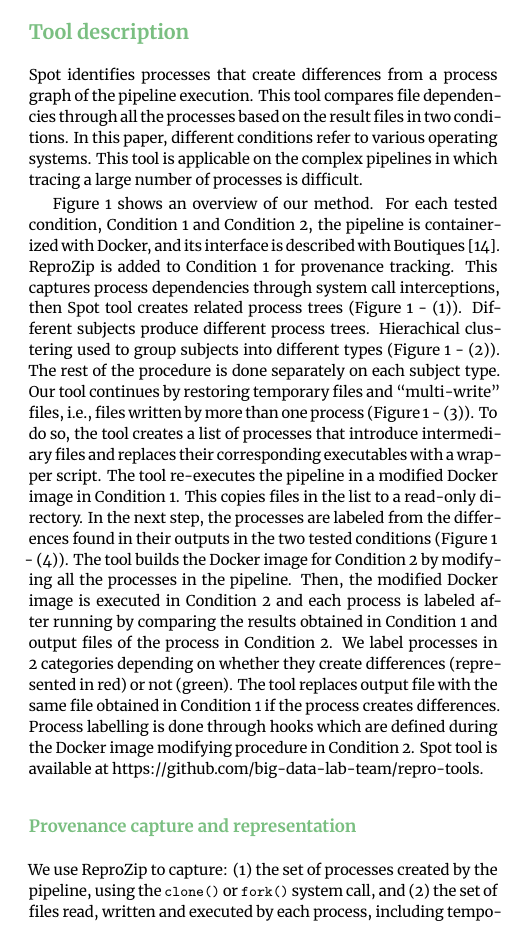
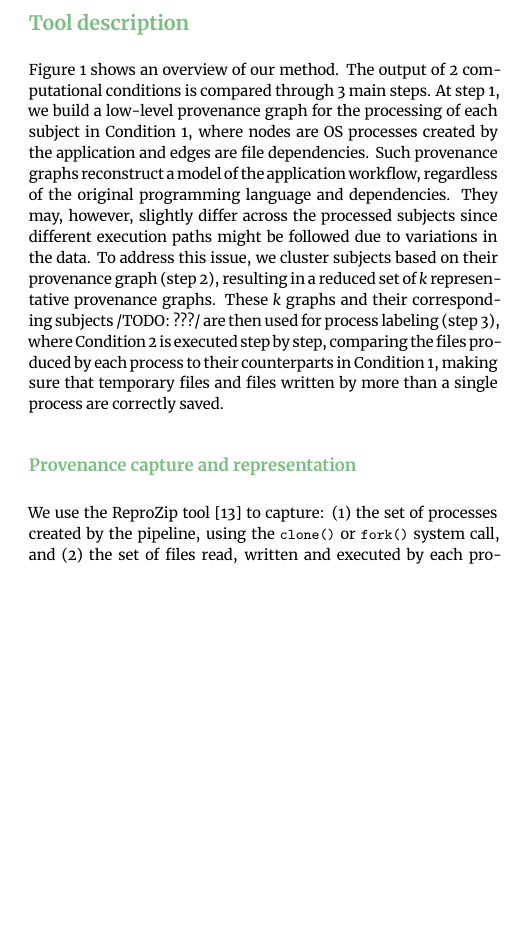
Before and after one commit to ali4006/HCP-reproducibility-paper, a LaTeX paper (paper.tex): part of one column of page 2 of 7, cut so that both start at the same text, the shorter picture padded with empty space. Compiled offline with XeLaTeX.

Commit message:
Working on the method

```diff
--- a/paper.tex
+++ b/paper.tex
@@ -39,6 +39,7 @@
 \newcommand{\reprozip}[0]{ReproZip\xspace}
 \newcommand{\tristan}[1]{\color{blue}\textbf{From Tristan:}#1\color{black}}
 \newcommand{\english}[1]{\uwave{#1}}
+\newcommand{\toolname}[0]{Spot\xspace}
 
 
 \title{File-based localization of numerical perturbations in data analysis pipelines}
@@ -200,44 +201,21 @@ application to pre-processing pipelines of the HCP project.
 
 \section{Tool description}
 
-Spot identifies processes that create differences from a process graph of the pipeline execution.
-This tool compares file dependencies through all the processes based on the result files in two conditions.
-In this paper, different conditions refer to various operating systems.
-This tool is applicable on the complex pipelines in which tracing a large number of processes is difficult.
-
-Figure~\ref{fig:overview-tool} shows an overview of our method. For each tested
-condition, Condition 1 and Condition 2, the pipeline is containerized with
-Docker, and its interface is described with
-Boutiques~\cite{glatard2017boutiques}.
-\reprozip is added to Condition 1 for provenance tracking.
-This captures process dependencies through system call interceptions,
-then Spot tool creates related process trees (Figure~\ref{fig:overview-tool} - (1)).
-Different subjects produce different process trees.
-Hierachical clustering used to group subjects into different types (Figure~\ref{fig:overview-tool} - (2)).
-The rest of the procedure is done separately on each subject type.
-Our tool continues by
-restoring temporary files and ``multi-write" files, i.e., files written
-by more than one process (Figure~\ref{fig:overview-tool} - (3)).
-To do so, the tool creates a list of processes
-that introduce intermediary files and replaces their corresponding executables with a wrapper script.
-The tool re-executes the pipeline in a modified Docker image in Condition 1.
-This copies files in the list to a read-only directory.
-In the next step, the
-processes are labeled from the differences found in their outputs in the
-two tested conditions (Figure~\ref{fig:overview-tool} - (4)).
-The tool builds the Docker image for Condition 2 by modifying all
-the processes in the pipeline. Then, the modified Docker
-image is executed in Condition 2 and each process is labeled after
-running by comparing the results obtained in Condition 1
-and output files of the process in Condition 2. We label processes in 2
-categories depending on whether they
-create differences (represented in red) or not (green).
-The tool replaces output file with the same file obtained in Condition 1
-if the process creates differences.
-Process labelling
-is done through hooks which are defined during the Docker image modifying
-procedure in Condition 2.
-Spot tool is available at https://github.com/big-data-lab-team/repro-tools.
+Figure~\ref{fig:overview-tool} shows an overview of our method. The output
+of 2 computational conditions is compared through 3 main steps. At step 1,
+we build a low-level provenance graph for the processing of each subject in
+Condition 1, where nodes are OS processes created by the application and
+edges are file dependencies. Such provenance graphs reconstruct a model of
+the application workflow, regardless of the original programming language
+and dependencies. They may, however, slightly differ across the processed
+subjects since different execution paths might be followed due to
+variations in the data. To address this issue, we cluster subjects based on
+their provenance graph (step 2), resulting in a reduced set of $k$
+representative provenance graphs. These $k$ graphs and their corresponding
+subjects /TODO: ???/ are then used for process labeling (step 3), where
+Condition 2 is executed step by step, comparing the files produced by each
+process to their counterparts in Condition 1, making sure that temporary
+files and files written by more than a single process are correctly saved.
 
 \begin{figure}
   \centering
@@ -250,13 +228,12 @@ Spot tool is available at https://github.com/big-data-lab-team/repro-tools.
 
 \subsection{Provenance capture and representation}
 
-We use \reprozip
+We use the \reprozip tool~\cite{rampin2016reprozip}
 to capture: (1) the set of processes created by the
 pipeline, using the \texttt{clone()} or \texttt{fork()} system call, and
 (2) the set of files read, written and executed by each process, including
 temporary files. \reprozip collects this information through the
 \texttt{ptrace()} system call and stores it in a SQLite database.
 
-Our tool reconstructs a \emph{process tree} starting from the first process
+\toolname reconstructs a \emph{process tree} starting from the first process
 created by the pipeline and traversing processes through \texttt{clone()}
-and \texttt{fork()} dependencies. Our tool also creates a process \emph{graph}
@@ -267,4 +244,3 @@ is read by B. Figure~\ref{fig:simple_script} shows an example of a process
 tree and graph constructed from the example pipeline in
 Listing~\ref{listing:sample-script}.
 
-Different subjects may lead to different process trees, due to
@@ -274 +246,0 @@ times in some subjects. Some of these differences can be neglected, for
-instance, when a data decompression step is present at the beginning of the
@@ -279,38 +247,5 @@ Accordingly, we cluster subjects into different types.
 \begin{listing}
-\begin{minted}[frame=single,
-  framesep=3mm,
-  linenos=false,
-  xleftmargin=0pt,
-  tabsize=4]{bash}
-#!/bin/bash
-
-# This script extracts the brain from an input image,
-# measures the volume of the extracted brain,
-# and creates a binarized brain mask.
-
-if [ $# != 1 ]
-then
-    echo "usage: $0 <inputimage.nii.gz>"
-    exit 1
-fi
-
-# Parse argument, set file names
-input_image=$1
-bet_output=$(basename "${input_image}" \
-                       .nii.gz)_brain.nii.gz
-bet_output_binarized=$(basename "${input_image}" \
-                       .nii.gz)_brain_bin.nii.gz
-
-# Run FSL bet, put result in ${bet_output}
-bet "${input_image}" "${bet_output}" > bet_temp.out
-echo "Voxels / Volume in brain mask:"
-# Run FSL stats on ${bet_output}
-fslstats "${bet_output}" -V
-# Run FSL maths on ${bet_output}
-fslmaths "${bet_output}" "${bet_output_binarized}"
-# Remove temporary file
-\rm bet_temp.out
-\end{minted}
+  \inputminted{bash}{"bin/example.sh"}
   \caption{Example pipeline}
   \label{listing:sample-script}
 \end{listing}
@@ -359,2 +288 @@ any two subjects in a cluster is lower than a threshold parameter.
-We will show that different types of subjects certainly produce different results,
-while subjects in the same type can be either reproducible or not.
+To reduce the number of provenance graphs to be examined, we cluster
```
Also changed, not shown: biblio.bib (+9 -7 lines), paper.tex (41 more changed lines), 1 other file.
